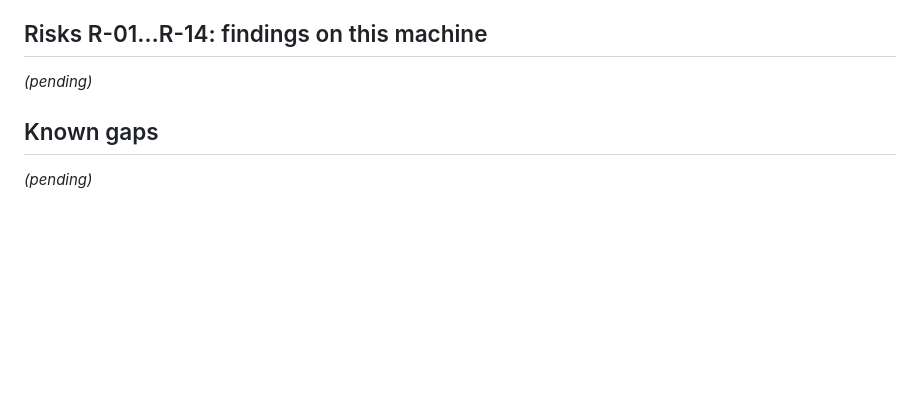
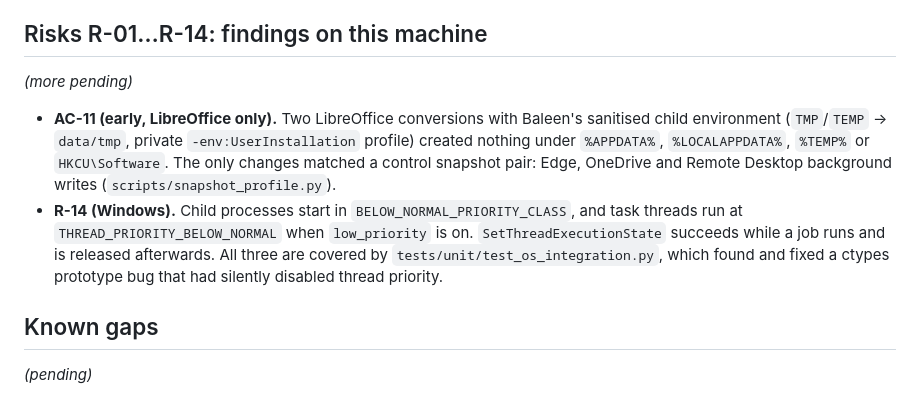
Before and after one commit to czesito/walking-whale-baleen, a Markdown page: STATUS.md, the part around the change. GitHub-like rendering; blank space fills up the shorter version.

Commit message:
STATUS: early AC-11 and R-14 findings
Co-Authored-By: Claude Opus 5.5 <noreply@anthropic.com>

```diff
--- a/STATUS.md
+++ b/STATUS.md
@@ -106,7 +106,16 @@ approved documents was edited. Accept, amend or reject them in a new spec revisi
 
 ## Risks R-01…R-14: findings on this machine
 
-*(pending)*
+*(more pending)*
+
+- **AC-11 (early, LibreOffice only).** Two LibreOffice conversions with Baleen's sanitised child
+  environment (`TMP`/`TEMP` → `data/tmp`, private `-env:UserInstallation` profile) created nothing
+  under `%APPDATA%`, `%LOCALAPPDATA%`, `%TEMP%` or `HKCU\Software`. The only changes matched a control
+  snapshot pair: Edge, OneDrive and Remote Desktop background writes (`scripts/snapshot_profile.py`).
+- **R-14 (Windows).** Child processes start in `BELOW_NORMAL_PRIORITY_CLASS`, and task threads run at
+  `THREAD_PRIORITY_BELOW_NORMAL` when `low_priority` is on. `SetThreadExecutionState` succeeds while a
+  job runs and is released afterwards. All three are covered by `tests/unit/test_os_integration.py`, which
+  found and fixed a ctypes prototype bug that had silently disabled thread priority.
 
 ## Known gaps
 
```
